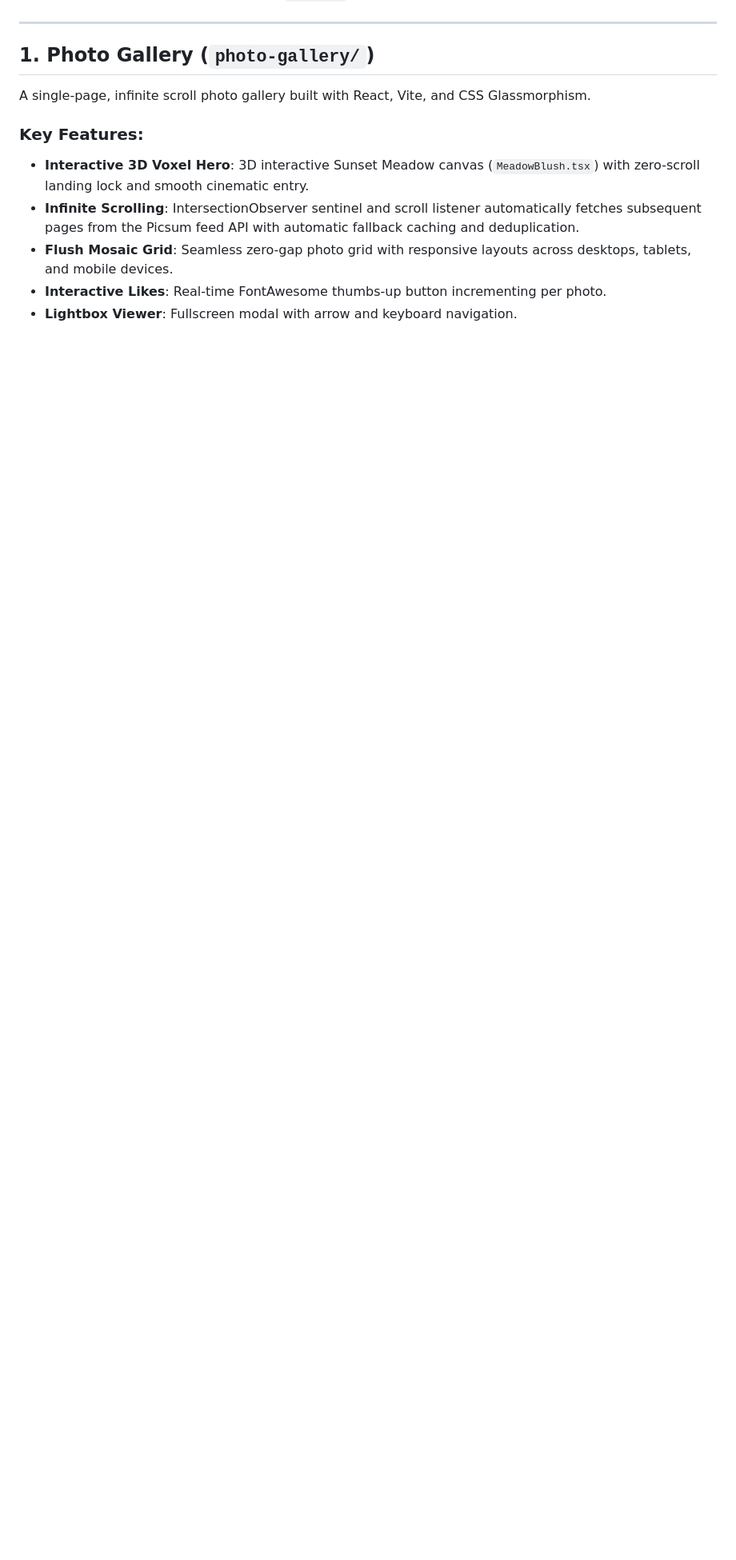
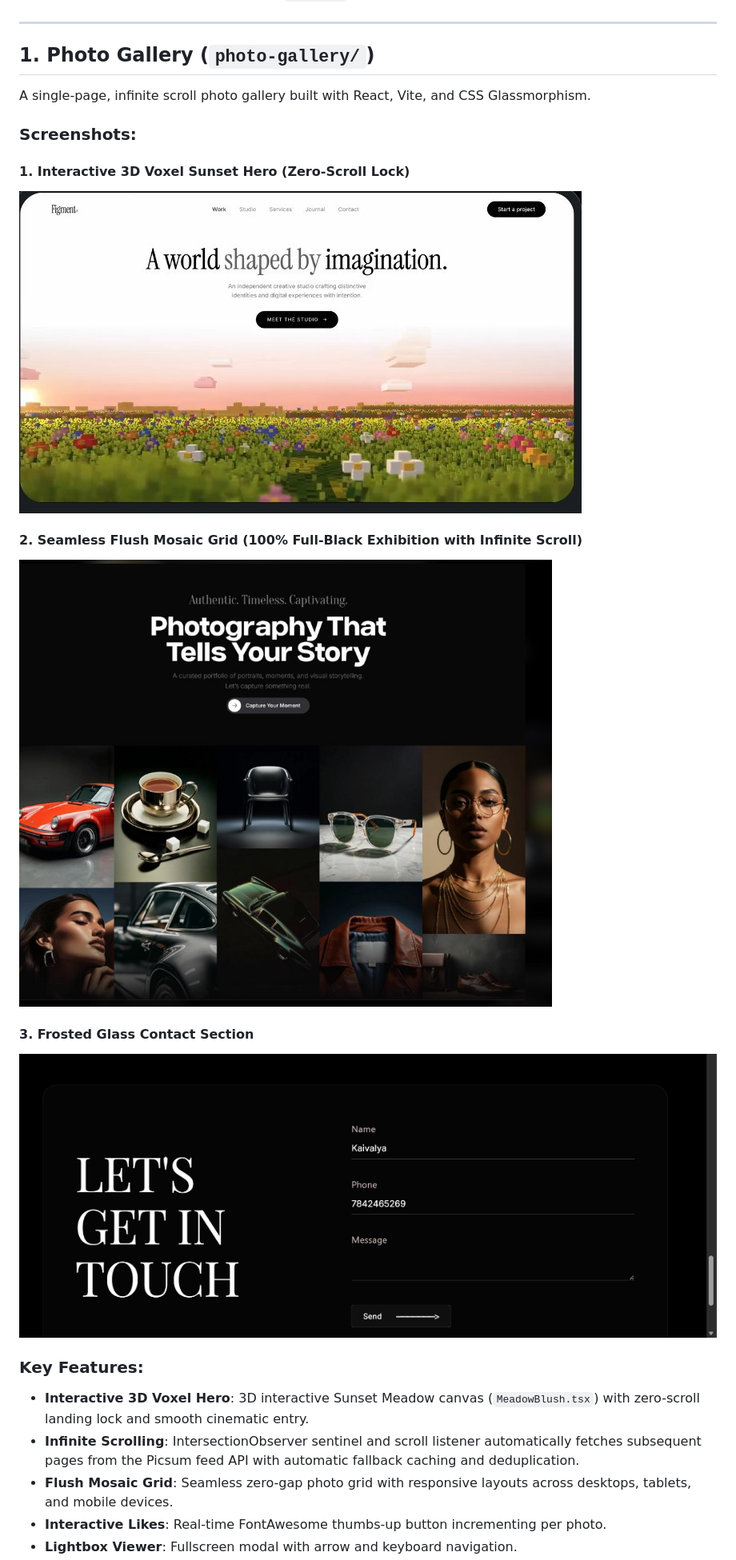
Before and after one commit to kaivalya07072005/react-assignments, a Markdown page: README.md, the part around one of its changes. Shown at 80% size. GitHub-like rendering; pictures changed too: docs/screenshots/gallery-contact.png (added), docs/screenshots/gallery-grid.jpg (added), docs/screenshots/gallery-hero.jpg (added); blank space fills up the shorter version.

Commit message:
Add project screenshots to README and configure remote

```diff
--- a/README.md
+++ b/README.md
@@ -11,6 +11,17 @@ This repository contains the complete implementation for two React projects:
 
 A single-page, infinite scroll photo gallery built with React, Vite, and CSS Glassmorphism.
 
+### Screenshots:
+
+#### 1. Interactive 3D Voxel Sunset Hero (Zero-Scroll Lock)
+![Photo Gallery Hero](docs/screenshots/gallery-hero.jpg)
+
+#### 2. Seamless Flush Mosaic Grid (100% Full-Black Exhibition with Infinite Scroll)
+![Photo Gallery Grid](docs/screenshots/gallery-grid.jpg)
+
+#### 3. Frosted Glass Contact Section
+![Photo Gallery Contact](docs/screenshots/gallery-contact.png)
+
 ### Key Features:
 - **Interactive 3D Voxel Hero**: 3D interactive Sunset Meadow canvas (`MeadowBlush.tsx`) with zero-scroll landing lock and smooth cinematic entry.
 - **Infinite Scrolling**: IntersectionObserver sentinel and scroll listener automatically fetches subsequent pages from the Picsum feed API with automatic fallback caching and deduplication.
```
Also changed, not shown: other parts of README.md (+6 -1 lines), docs/screenshots/chat-interface.jpg (added).
